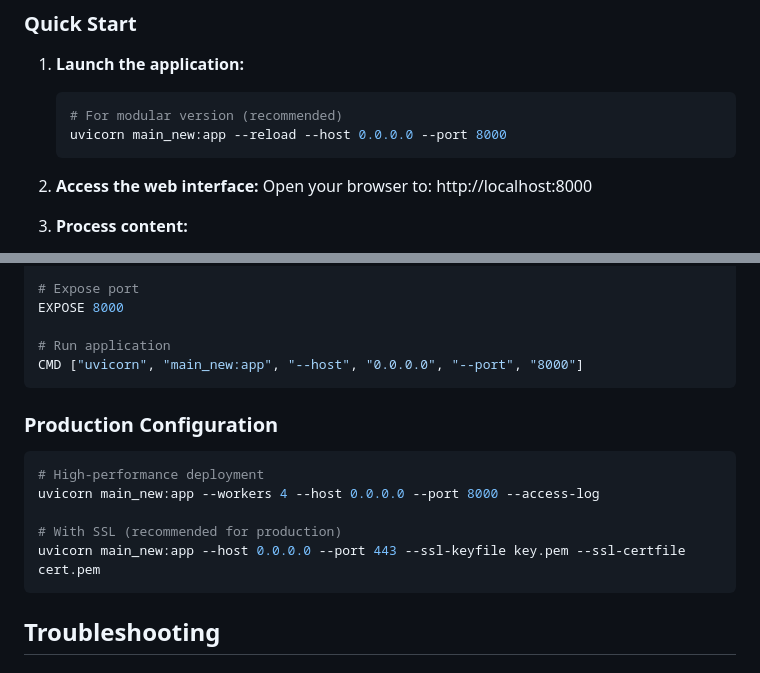
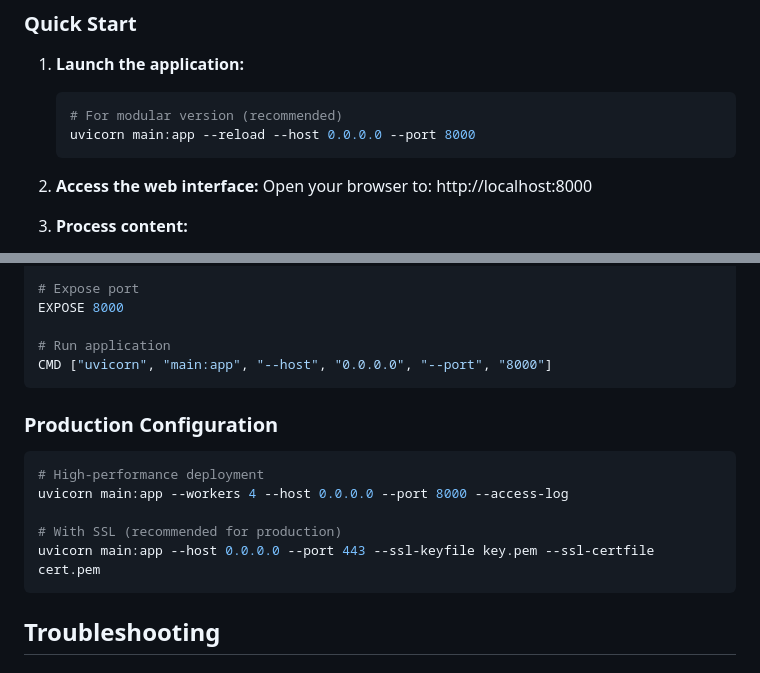
Before and after one commit to travisseng/svla-toolkit, a Markdown page: README.md, 2 parts joined by grey strips. GitHub-like rendering.

````diff
--- a/README.md
+++ b/README.md
@@ -127,7 +127,7 @@ The system requires pre-trained models (included in repository):
 1. **Launch the application:**
    ```bash
    # For modular version (recommended)
-   uvicorn main_new:app --reload --host 0.0.0.0 --port 8000
+   uvicorn main:app --reload --host 0.0.0.0 --port 8000
    ```
 
 2. **Access the web interface:**
@@ -284,16 +284,16 @@ WORKDIR /app
 EXPOSE 8000
 
 # Run application
-CMD ["uvicorn", "main_new:app", "--host", "0.0.0.0", "--port", "8000"]
+CMD ["uvicorn", "main:app", "--host", "0.0.0.0", "--port", "8000"]
 ```
 
 ### Production Configuration
 ```bash
 # High-performance deployment
-uvicorn main_new:app --workers 4 --host 0.0.0.0 --port 8000 --access-log
+uvicorn main:app --workers 4 --host 0.0.0.0 --port 8000 --access-log
 
 # With SSL (recommended for production)
-uvicorn main_new:app --host 0.0.0.0 --port 443 --ssl-keyfile key.pem --ssl-certfile cert.pem
+uvicorn main:app --host 0.0.0.0 --port 443 --ssl-keyfile key.pem --ssl-certfile cert.pem
 ```
 
 ## Troubleshooting
````
